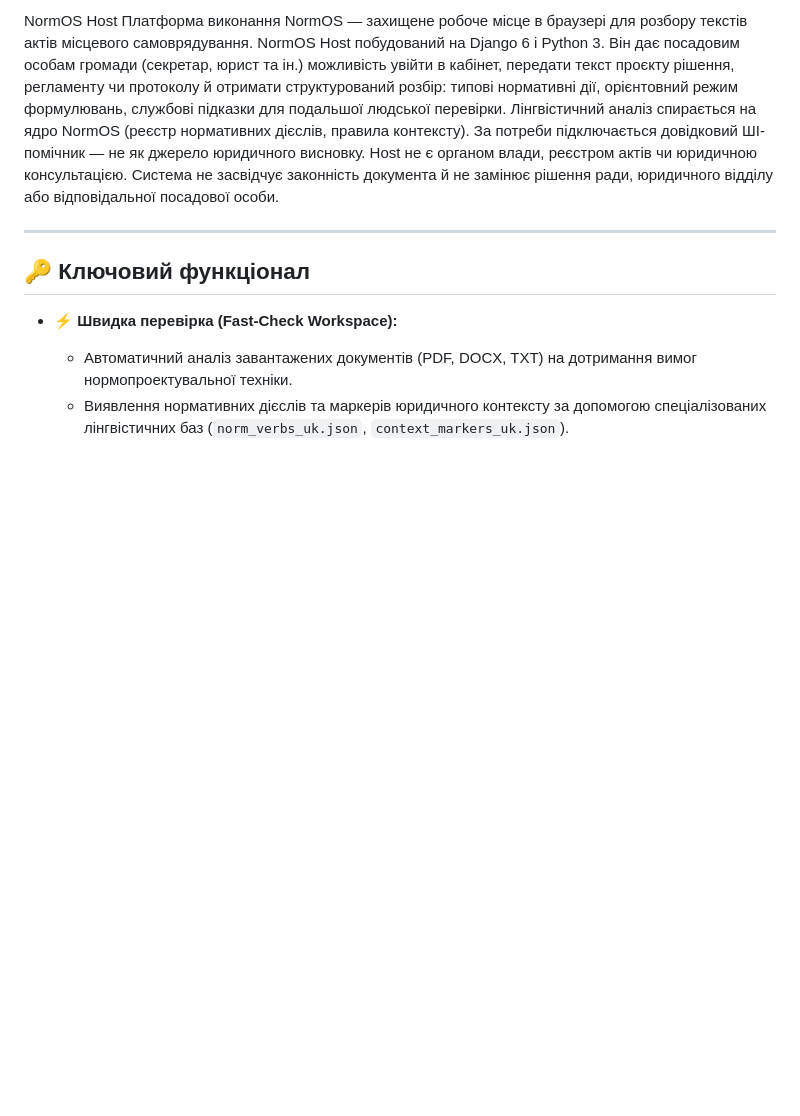
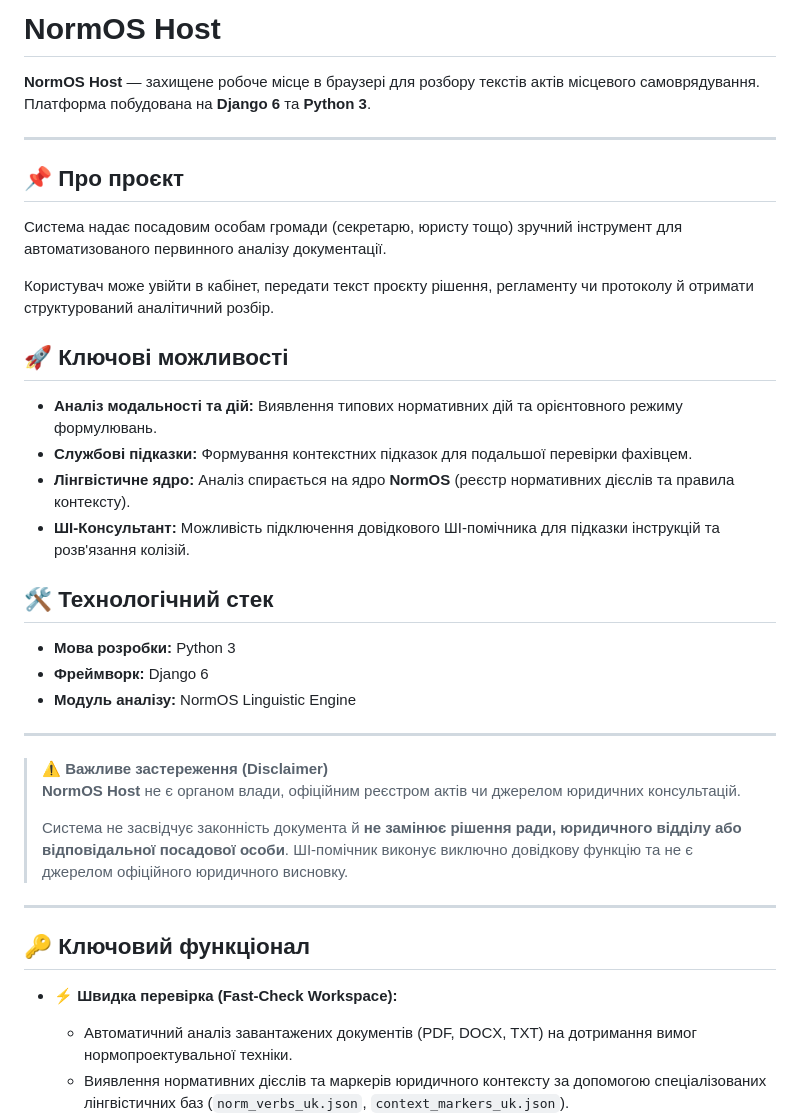
Before and after one commit to f24margo/normos-host, a Markdown page: README.md, the part around the change. Rendered like a GitHub page; blank space fills up the shorter version.

Commit message:
docs: update README.md

```diff
--- a/README.md
+++ b/README.md
@@ -1,9 +1,34 @@
-NormOS Host
-Платформа виконання NormOS — захищене робоче місце в браузері для розбору текстів актів місцевого самоврядування.
-NormOS Host побудований на Django 6 і Python 3. Він дає посадовим особам громади (секретар, юрист та ін.) можливість увійти в кабінет, передати текст проєкту рішення, регламенту чи протоколу й отримати структурований розбір: типові нормативні дії, орієнтовний режим формулювань, службові підказки для подальшої людської перевірки.
-Лінгвістичний аналіз спирається на ядро NormOS (реєстр нормативних дієслів, правила контексту). За потреби підключається довідковий ШІ-помічник — не як джерело юридичного висновку.
-Host не є органом влади, реєстром актів чи юридичною консультацією. Система не засвідчує законність документа й не замінює рішення ради, юридичного відділу або відповідальної посадової особи.
+# NormOS Host
 
+**NormOS Host** — захищене робоче місце в браузері для розбору текстів актів місцевого самоврядування. Платформа побудована на **Django 6** та **Python 3**.
+
+---
+
+## 📌 Про проєкт
+
+Система надає посадовим особам громади (секретарю, юристу тощо) зручний інструмент для автоматизованого первинного аналізу документації.
+
+Користувач може увійти в кабінет, передати текст проєкту рішення, регламенту чи протоколу й отримати структурований аналітичний розбір.
+
+## 🚀 Ключові можливості
+
+* **Аналіз модальності та дій:** Виявлення типових нормативних дій та орієнтовного режиму формулювань.
+* **Службові підказки:** Формування контекстних підказок для подальшої перевірки фахівцем.
+* **Лінгвістичне ядро:** Аналіз спирається на ядро **NormOS** (реєстр нормативних дієслів та правила контексту).
+* **ШІ-Консультант:** Можливість підключення довідкового ШІ-помічника для підказки інструкцій та розв'язання колізій.
+
+## 🛠 Технологічний стек
+
+* **Мова розробки:** Python 3
+* **Фреймворк:** Django 6
+* **Модуль аналізу:** NormOS Linguistic Engine
+
+---
+
+> ⚠️ **Важливе застереження (Disclaimer)**
+> **NormOS Host** не є органом влади, офіційним реєстром актів чи джерелом юридичних консультацій.
+>
+> Система не засвідчує законність документа й **не замінює рішення ради, юридичного відділу або відповідальної посадової особи**. ШІ-помічник виконує виключно довідкову функцію та не є джерелом офіційного юридичного висновку.
 ---
 
 ## 🔑 Ключовий функціонал
```
